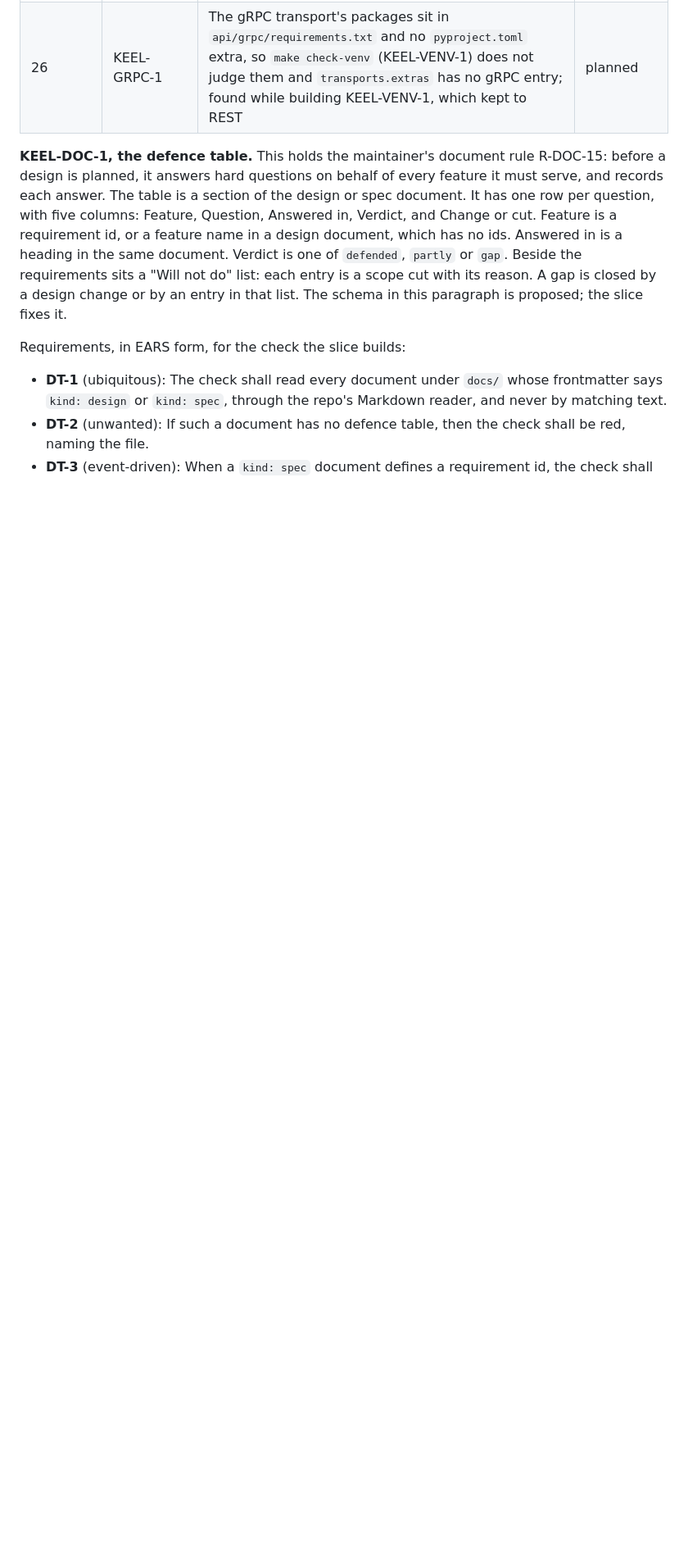
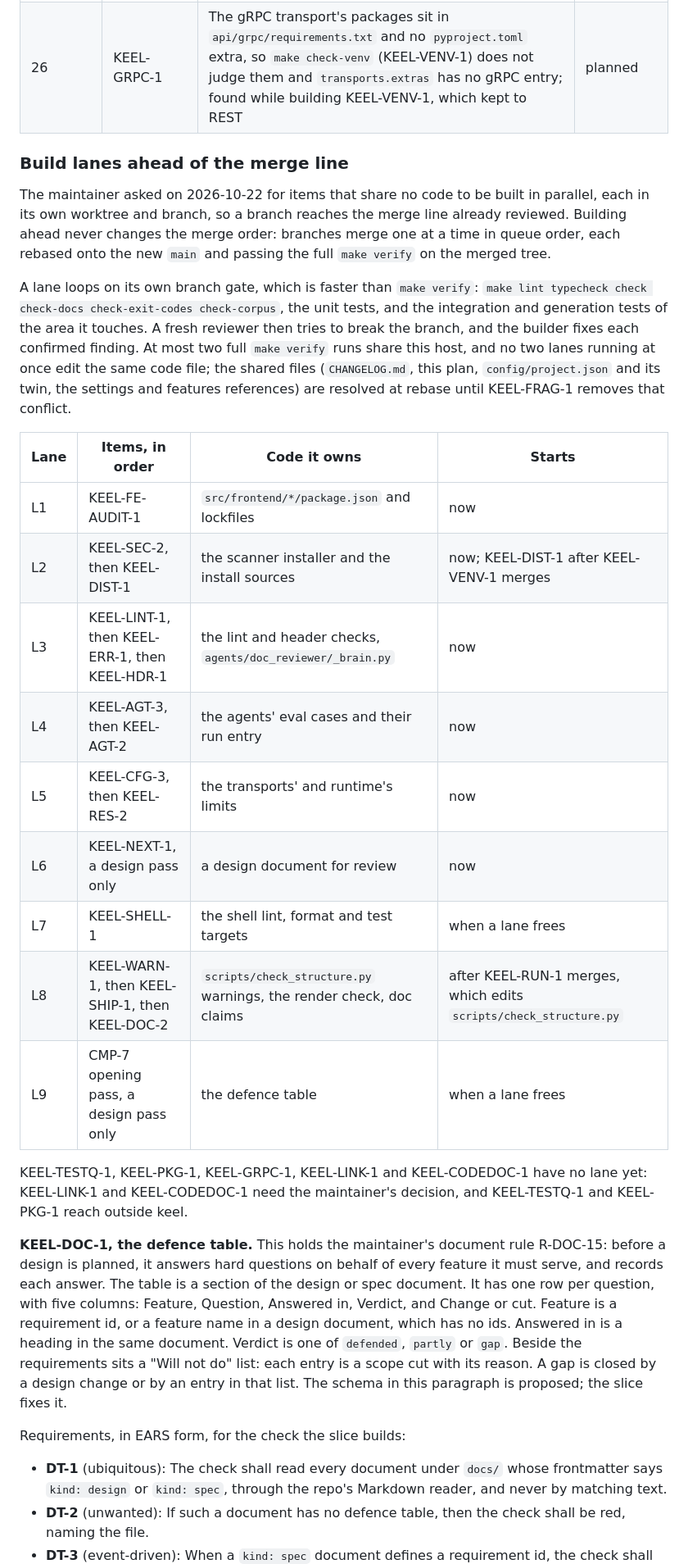
Before and after one commit to JuanSync7/project-keel, a Markdown page: docs/design/downstream-feedback.md, the part around the change. Shown at 82% size. GitHub-like rendering; blank space fills up the shorter version.

Commit message:
docs(plan): items that share no code are built in lanes ahead of the merge line
The maintainer asked for parallel builds that each loop on a branch
gate and a fresh review before they reach the serial merge line.

Co-Authored-By: Claude Opus 5.5 <noreply@anthropic.com>

```diff
--- a/docs/design/downstream-feedback.md
+++ b/docs/design/downstream-feedback.md
@@ -2266,6 +2266,40 @@ On 2026-10-22 the maintainer approved this order. Positions 1 to 9 come from the
 | 25 | KEEL-CODEDOC-1 | No per-function implementation documentation is generated from the code (a tree-sitter or code-wiki tool was raised), and no document says how keel's agents are evaluated | raised 2026-10-19, not scoped |
 | 26 | KEEL-GRPC-1 | The gRPC transport's packages sit in `api/grpc/requirements.txt` and no `pyproject.toml` extra, so `make check-venv` (KEEL-VENV-1) does not judge them and `transports.extras` has no gRPC entry; found while building KEEL-VENV-1, which kept to REST | planned |
 
+### Build lanes ahead of the merge line
+
+The maintainer asked on 2026-10-22 for items that share no code to be built
+in parallel, each in its own worktree and branch, so a branch reaches the
+merge line already reviewed. Building ahead never changes the merge order:
+branches merge one at a time in queue order, each rebased onto the new
+`main` and passing the full `make verify` on the merged tree.
+
+A lane loops on its own branch gate, which is faster than `make verify`:
+`make lint typecheck check check-docs check-exit-codes check-corpus`, the
+unit tests, and the integration and generation tests of the area it
+touches. A fresh reviewer then tries to break the branch, and the builder
+fixes each confirmed finding. At most two full `make verify` runs share
+this host, and no two lanes running at once edit the same code file;
+the shared files (`CHANGELOG.md`, this plan, `config/project.json` and its
+twin, the settings and features references) are resolved at rebase until
+KEEL-FRAG-1 removes that conflict.
+
+| Lane | Items, in order | Code it owns | Starts |
+|---|---|---|---|
+| L1 | KEEL-FE-AUDIT-1 | `src/frontend/*/package.json` and lockfiles | now |
+| L2 | KEEL-SEC-2, then KEEL-DIST-1 | the scanner installer and the install sources | now; KEEL-DIST-1 after KEEL-VENV-1 merges |
+| L3 | KEEL-LINT-1, then KEEL-ERR-1, then KEEL-HDR-1 | the lint and header checks, `agents/doc_reviewer/_brain.py` | now |
+| L4 | KEEL-AGT-3, then KEEL-AGT-2 | the agents' eval cases and their run entry | now |
+| L5 | KEEL-CFG-3, then KEEL-RES-2 | the transports' and runtime's limits | now |
+| L6 | KEEL-NEXT-1, a design pass only | a design document for review | now |
+| L7 | KEEL-SHELL-1 | the shell lint, format and test targets | when a lane frees |
+| L8 | KEEL-WARN-1, then KEEL-SHIP-1, then KEEL-DOC-2 | `scripts/check_structure.py` warnings, the render check, doc claims | after KEEL-RUN-1 merges, which edits `scripts/check_structure.py` |
+| L9 | CMP-7 opening pass, a design pass only | the defence table | when a lane frees |
+
+KEEL-TESTQ-1, KEEL-PKG-1, KEEL-GRPC-1, KEEL-LINK-1 and KEEL-CODEDOC-1 have
+no lane yet: KEEL-LINK-1 and KEEL-CODEDOC-1 need the maintainer's decision,
+and KEEL-TESTQ-1 and KEEL-PKG-1 reach outside keel.
+
 **KEEL-DOC-1, the defence table.** This holds the maintainer's document rule
 R-DOC-15: before a design is planned, it answers hard questions on behalf of
 every feature it must serve, and records each answer. The table is a section
```
